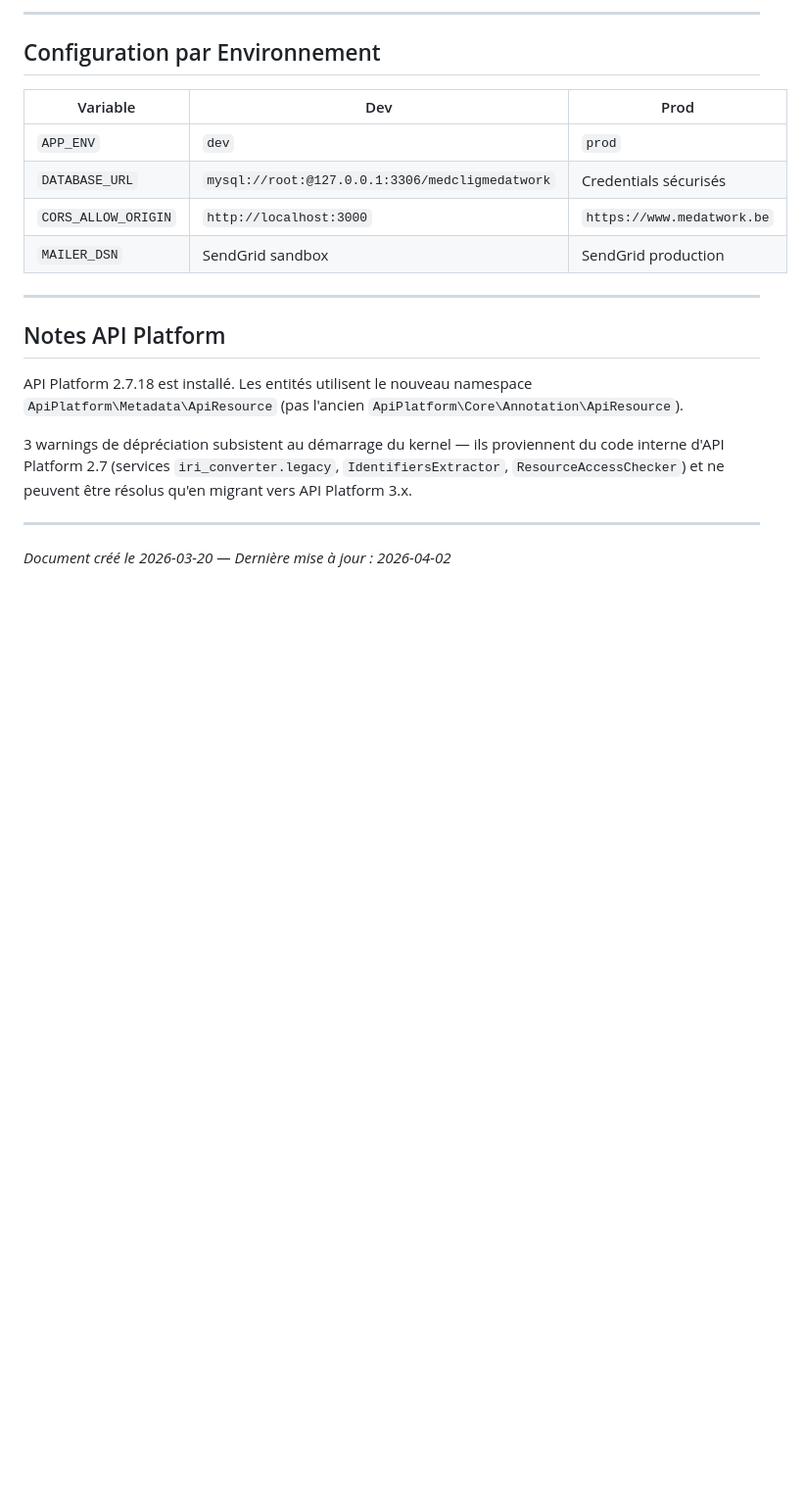
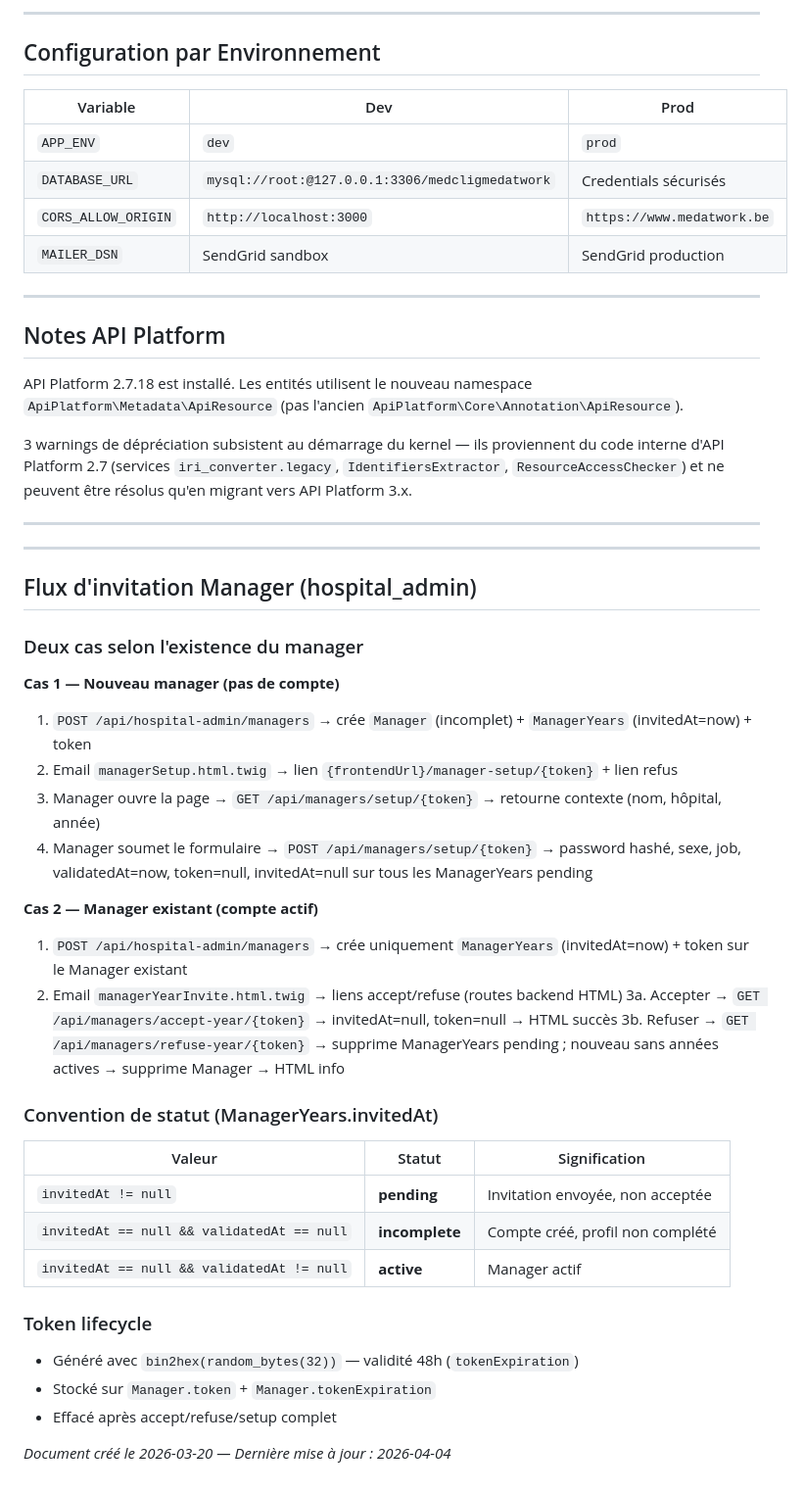
Before and after one commit to Sftaita/medatwork-full, a Markdown page: docs/ARCHITECTURE.md, the part around the change. Shown at 98% size. Rendered like a GitHub page; blank space fills up the shorter version.

```diff
--- a/docs/ARCHITECTURE.md
+++ b/docs/ARCHITECTURE.md
@@ -565,4 +565,34 @@ API Platform 2.7.18 est installé. Les entités utilisent le nouveau namespace `
 
 ---
 
-*Document créé le 2026-03-20 — Dernière mise à jour : 2026-04-02*
+---
+
+## Flux d'invitation Manager (hospital_admin)
+
+### Deux cas selon l'existence du manager
+
+**Cas 1 — Nouveau manager (pas de compte)**
+1. `POST /api/hospital-admin/managers` → crée `Manager` (incomplet) + `ManagerYears` (invitedAt=now) + token
+2. Email `managerSetup.html.twig` → lien `{frontendUrl}/manager-setup/{token}` + lien refus
+3. Manager ouvre la page → `GET /api/managers/setup/{token}` → retourne contexte (nom, hôpital, année)
+4. Manager soumet le formulaire → `POST /api/managers/setup/{token}` → password hashé, sexe, job, validatedAt=now, token=null, invitedAt=null sur tous les ManagerYears pending
+
+**Cas 2 — Manager existant (compte actif)**
+1. `POST /api/hospital-admin/managers` → crée uniquement `ManagerYears` (invitedAt=now) + token sur le Manager existant
+2. Email `managerYearInvite.html.twig` → liens accept/refuse (routes backend HTML)
+3a. Accepter → `GET /api/managers/accept-year/{token}` → invitedAt=null, token=null → HTML succès
+3b. Refuser → `GET /api/managers/refuse-year/{token}` → supprime ManagerYears pending ; nouveau sans années actives → supprime Manager → HTML info
+
+### Convention de statut (ManagerYears.invitedAt)
+| Valeur | Statut | Signification |
+|--------|--------|---------------|
+| `invitedAt != null` | **pending** | Invitation envoyée, non acceptée |
+| `invitedAt == null && validatedAt == null` | **incomplete** | Compte créé, profil non complété |
+| `invitedAt == null && validatedAt != null` | **active** | Manager actif |
+
+### Token lifecycle
+- Généré avec `bin2hex(random_bytes(32))` — validité 48h (`tokenExpiration`)
+- Stocké sur `Manager.token` + `Manager.tokenExpiration`
+- Effacé après accept/refuse/setup complet
+
+*Document créé le 2026-03-20 — Dernière mise à jour : 2026-04-04*
```
Also changed, not shown: docs/AUDIT.md (+36 -3 lines).
